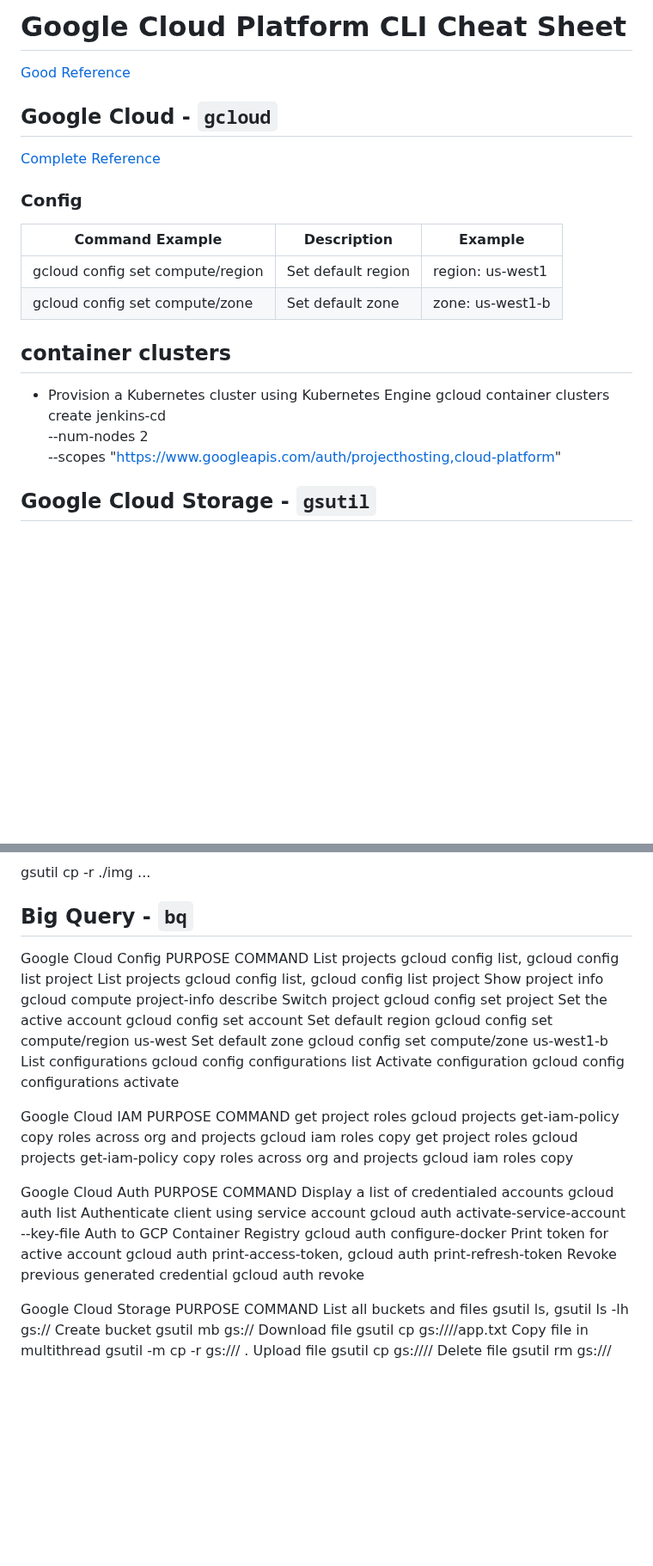
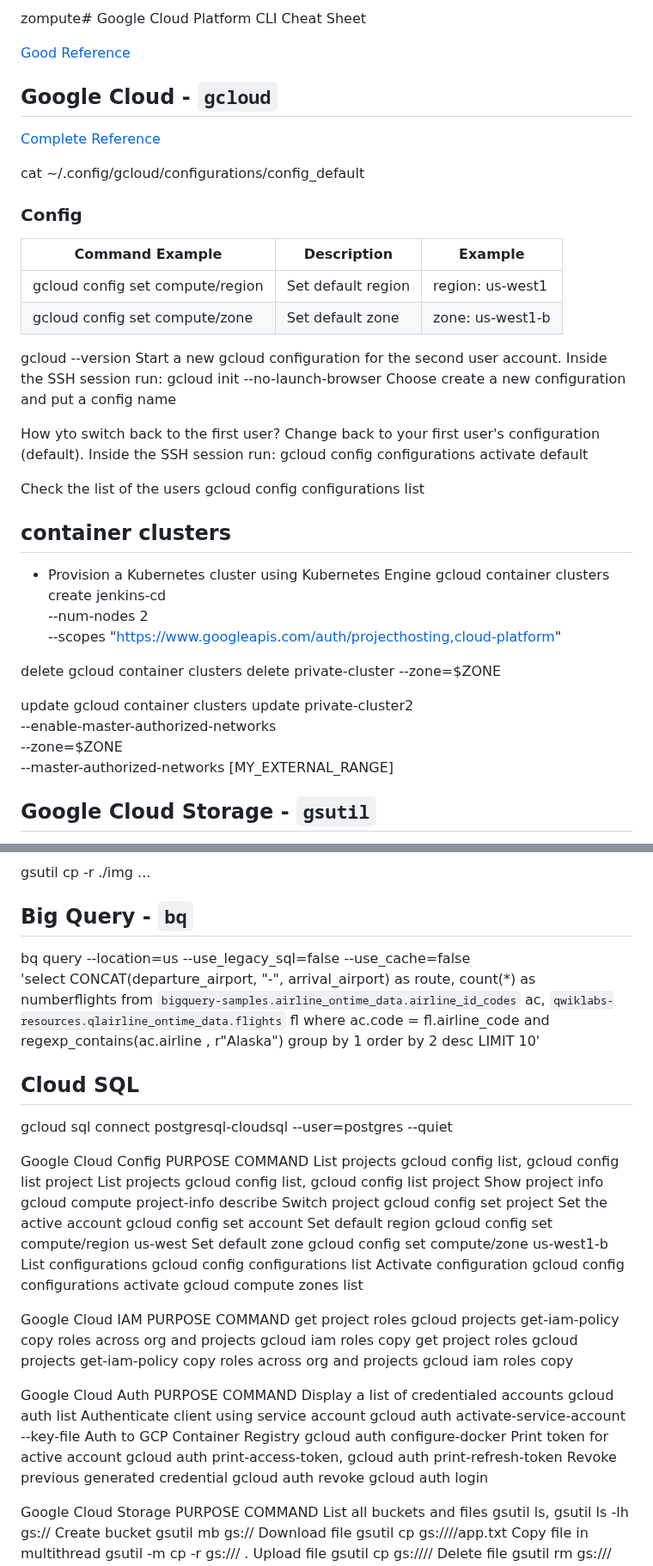
Before and after one commit to jwtanx/Hello-World-Of-Everything, a Markdown page: Google/GCP/Notes.md, 2 parts joined by grey strips. Shown at 86% size. Drawn GitHub-style; blank space fills up the shorter version.

```diff
--- a/Google/GCP/Notes.md
+++ b/Google/GCP/Notes.md
@@ -1,9 +1,11 @@
-# Google Cloud Platform CLI Cheat Sheet
+zompute# Google Cloud Platform CLI Cheat Sheet
 
 [Good Reference](https://jayendrapatil.com/google-cloud-gcloud-cheat-sheet)
 
 ## Google Cloud - `gcloud`
 [Complete Reference](https://cloud.google.com/sdk/docs/cheatsheet)
+
+cat ~/.config/gcloud/configurations/config_default
 
 ### Config
 | Command Example                           | Description        | Example          |
@@ -11,6 +13,17 @@
 | gcloud config set compute/region <region> | Set default region | region: us-west1 |
 | gcloud config set compute/zone <zone>     | Set default zone   | zone: us-west1-b |
 
+gcloud --version
+Start a new gcloud configuration for the second user account. Inside the SSH session run:
+gcloud init --no-launch-browser
+Choose create a new configuration and put a config name
+
+How yto switch back to the first user?
+Change back to your first user's configuration (default). Inside the SSH session run:
+gcloud config configurations activate default
+
+Check the list of the users
+gcloud config configurations list
 
 
 ## container clusters
@@ -19,6 +32,14 @@ gcloud container clusters create jenkins-cd \
 --num-nodes 2 \
 --scopes "https://www.googleapis.com/auth/projecthosting,cloud-platform"
 
+delete
+gcloud container clusters delete private-cluster --zone=$ZONE
+
+update
+gcloud container clusters update private-cluster2 \
+    --enable-master-authorized-networks \
+    --zone=$ZONE \
+    --master-authorized-networks [MY_EXTERNAL_RANGE]
 
 ## Google Cloud Storage - `gsutil`
 
@@ -103,7 +124,18 @@ gsutil cp -r ./img ...
 
 
 ## Big Query - `bq`
+bq query --location=us --use_legacy_sql=false --use_cache=false \
+'select CONCAT(departure_airport, "-", arrival_airport) as route, count(*) as numberflights
+ from `bigquery-samples.airline_ontime_data.airline_id_codes` ac,
+ `qwiklabs-resources.qlairline_ontime_data.flights` fl
+ where ac.code = fl.airline_code
+ and regexp_contains(ac.airline ,  r"Alaska")
+ group by 1
+ order by 2 desc
+ LIMIT 10'
 
+## Cloud SQL
+gcloud sql connect postgresql-cloudsql --user=postgres --quiet
 
 
 Google Cloud Config
@@ -117,6 +149,7 @@ Set default region	gcloud config set compute/region us-west
 Set default zone	gcloud config set compute/zone us-west1-b
 List configurations	gcloud config configurations list
 Activate configuration	gcloud config configurations activate
+gcloud compute zones list
 
 Google Cloud IAM
 PURPOSE	COMMAND
@@ -132,6 +165,7 @@ Authenticate client using service account	gcloud auth activate-service-account -
 Auth to GCP Container Registry	gcloud auth configure-docker
 Print token for active account	gcloud auth print-access-token, gcloud auth print-refresh-token
 Revoke previous generated credential	gcloud auth <application-default> revoke
+gcloud auth login
 
 Google Cloud Storage
 PURPOSE	COMMAND
```
Also changed, not shown: other parts of Google/GCP/Notes.md (+42 -0 lines), Google/GCPBoleh/GCP Boleh Session 5.md (+4 -4 lines).
